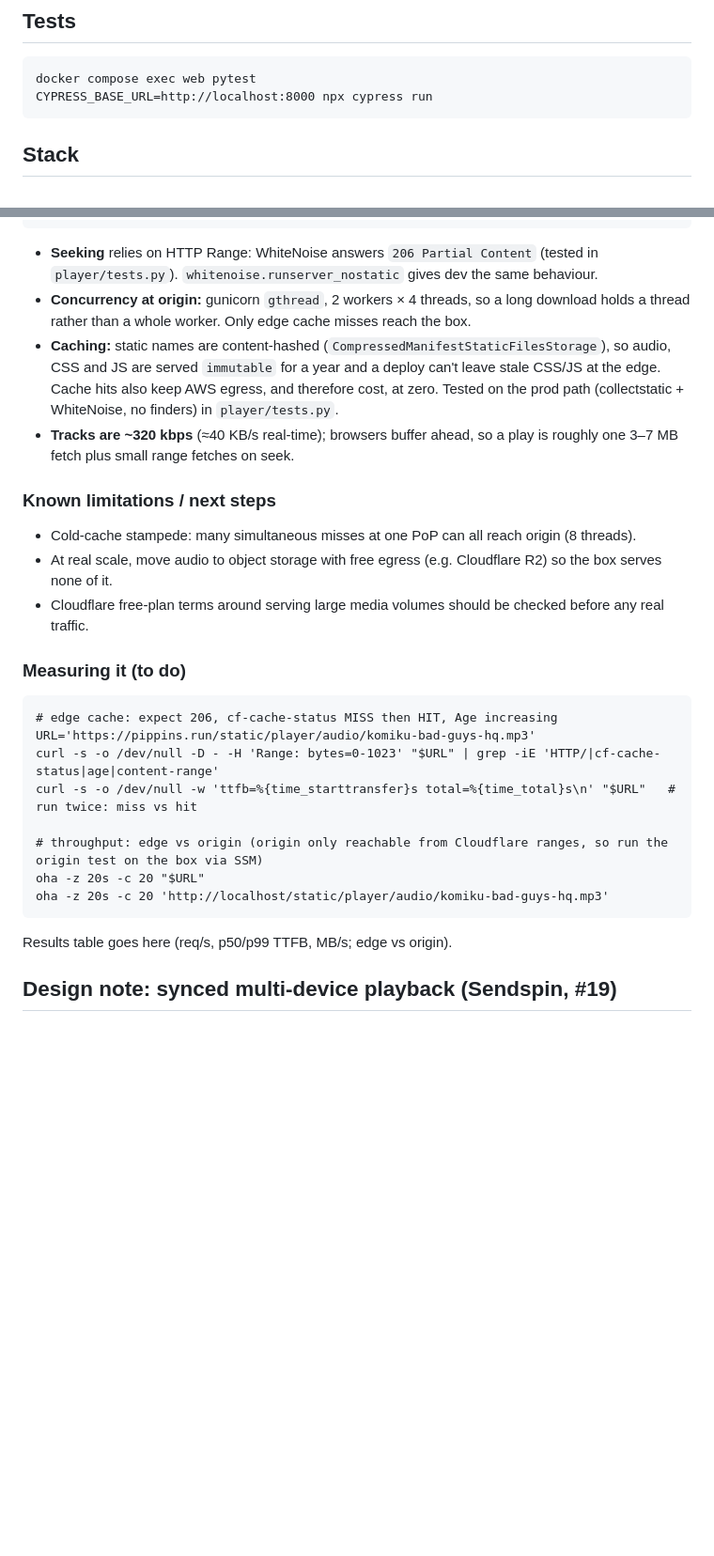
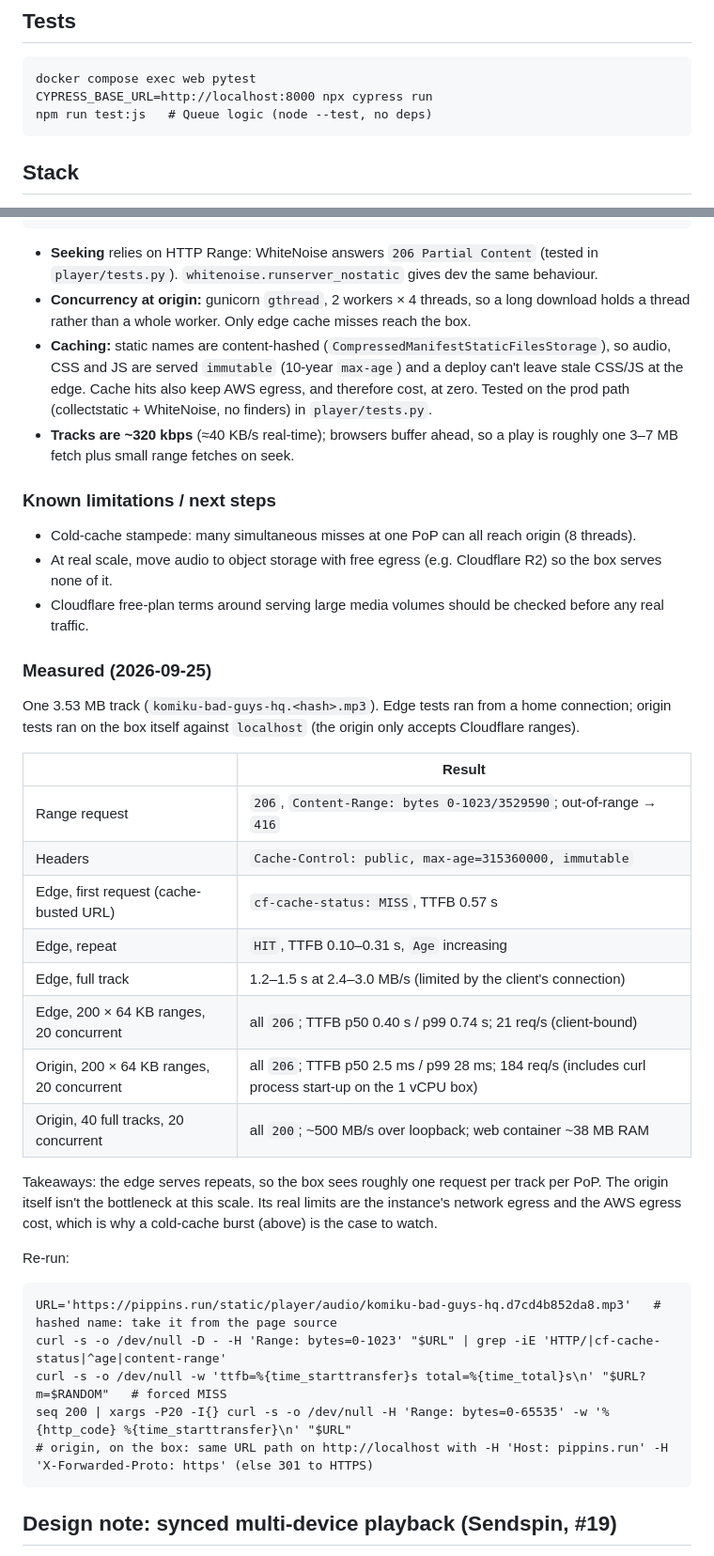
Before and after one commit to dweng0/pippins, a Markdown page: README.md, 2 parts joined by grey strips. Shown at 94% size. Drawn GitHub-style; blank space fills up the shorter version.

Commit message:
README/JOURNAL: JS tests, review-fix notes
Co-Authored-By: Claude Opus 5.5 <noreply@anthropic.com>

````diff
--- a/README.md
+++ b/README.md
@@ -14,6 +14,7 @@ App at http://localhost:8000, health check at `/healthz/`.
 ```
 docker compose exec web pytest
 CYPRESS_BASE_URL=http://localhost:8000 npx cypress run
+npm run test:js   # Queue logic (node --test, no deps)
 ```
 
 ## Stack
@@ -32,7 +33,7 @@ Browser <audio> ──Range──► Cloudflare edge ──(miss only)──►
 
 - **Seeking** relies on HTTP Range: WhiteNoise answers `206 Partial Content` (tested in `player/tests.py`). `whitenoise.runserver_nostatic` gives dev the same behaviour.
 - **Concurrency at origin:** gunicorn `gthread`, 2 workers × 4 threads, so a long download holds a thread rather than a whole worker. Only edge cache misses reach the box.
-- **Caching:** static names are content-hashed (`CompressedManifestStaticFilesStorage`), so audio, CSS and JS are served `immutable` for a year and a deploy can't leave stale CSS/JS at the edge. Cache hits also keep AWS egress, and therefore cost, at zero. Tested on the prod path (collectstatic + WhiteNoise, no finders) in `player/tests.py`.
+- **Caching:** static names are content-hashed (`CompressedManifestStaticFilesStorage`), so audio, CSS and JS are served `immutable` (10-year `max-age`) and a deploy can't leave stale CSS/JS at the edge. Cache hits also keep AWS egress, and therefore cost, at zero. Tested on the prod path (collectstatic + WhiteNoise, no finders) in `player/tests.py`.
 - **Tracks are ~320 kbps** (≈40 KB/s real-time); browsers buffer ahead, so a play is roughly one 3–7 MB fetch plus small range fetches on seek.
 
 ### Known limitations / next steps
@@ -40,18 +41,30 @@ Browser <audio> ──Range──► Cloudflare edge ──(miss only)──►
 - At real scale, move audio to object storage with free egress (e.g. Cloudflare R2) so the box serves none of it.
 - Cloudflare free-plan terms around serving large media volumes should be checked before any real traffic.
 
-### Measuring it (to do)
+### Measured (2026-09-25)
+One 3.53 MB track (`komiku-bad-guys-hq.<hash>.mp3`). Edge tests ran from a home connection; origin tests ran on the box itself against `localhost` (the origin only accepts Cloudflare ranges).
+
+| | Result |
+|---|---|
+| Range request | `206`, `Content-Range: bytes 0-1023/3529590`; out-of-range → `416` |
+| Headers | `Cache-Control: public, max-age=315360000, immutable` |
+| Edge, first request (cache-busted URL) | `cf-cache-status: MISS`, TTFB 0.57 s |
+| Edge, repeat | `HIT`, TTFB 0.10–0.31 s, `Age` increasing |
+| Edge, full track | 1.2–1.5 s at 2.4–3.0 MB/s (limited by the client's connection) |
+| Edge, 200 × 64 KB ranges, 20 concurrent | all `206`; TTFB p50 0.40 s / p99 0.74 s; 21 req/s (client-bound) |
+| Origin, 200 × 64 KB ranges, 20 concurrent | all `206`; TTFB p50 2.5 ms / p99 28 ms; 184 req/s (includes curl process start-up on the 1 vCPU box) |
+| Origin, 40 full tracks, 20 concurrent | all `200`; ~500 MB/s over loopback; web container ~38 MB RAM |
+
+Takeaways: the edge serves repeats, so the box sees roughly one request per track per PoP. The origin itself isn't the bottleneck at this scale. Its real limits are the instance's network egress and the AWS egress cost, which is why a cold-cache burst (above) is the case to watch.
+
+Re-run:
 ```
-# edge cache: expect 206, cf-cache-status MISS then HIT, Age increasing
-URL='https://pippins.run/static/player/audio/komiku-bad-guys-hq.mp3'
-curl -s -o /dev/null -D - -H 'Range: bytes=0-1023' "$URL" | grep -iE 'HTTP/|cf-cache-status|age|content-range'
-curl -s -o /dev/null -w 'ttfb=%{time_starttransfer}s total=%{time_total}s\n' "$URL"   # run twice: miss vs hit
-
-# throughput: edge vs origin (origin only reachable from Cloudflare ranges, so run the origin test on the box via SSM)
-oha -z 20s -c 20 "$URL"
-oha -z 20s -c 20 'http://localhost/static/player/audio/komiku-bad-guys-hq.mp3'
+URL='https://pippins.run/static/player/audio/komiku-bad-guys-hq.d7cd4b852da8.mp3'   # hashed name: take it from the page source
+curl -s -o /dev/null -D - -H 'Range: bytes=0-1023' "$URL" | grep -iE 'HTTP/|cf-cache-status|^age|content-range'
+curl -s -o /dev/null -w 'ttfb=%{time_starttransfer}s total=%{time_total}s\n' "$URL?m=$RANDOM"   # forced MISS
+seq 200 | xargs -P20 -I{} curl -s -o /dev/null -H 'Range: bytes=0-65535' -w '%{http_code} %{time_starttransfer}\n' "$URL"
+# origin, on the box: same URL path on http://localhost with -H 'Host: pippins.run' -H 'X-Forwarded-Proto: https' (else 301 to HTTPS)
 ```
-Results table goes here (req/s, p50/p99 TTFB, MB/s; edge vs origin).
 
 ## Design note: synced multi-device playback (Sendspin, #19)
 
````
Also changed, not shown: JOURNAL.md (+32 -0 lines).
